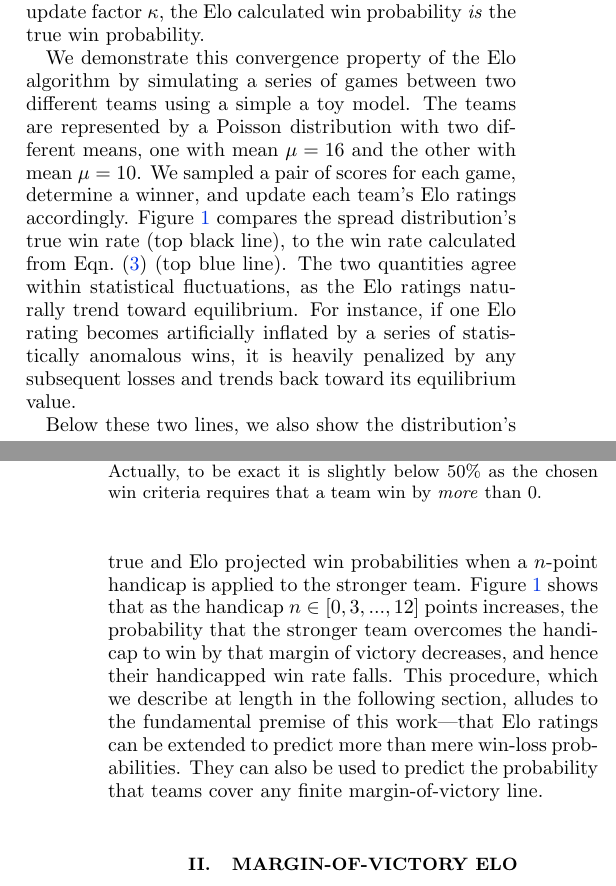
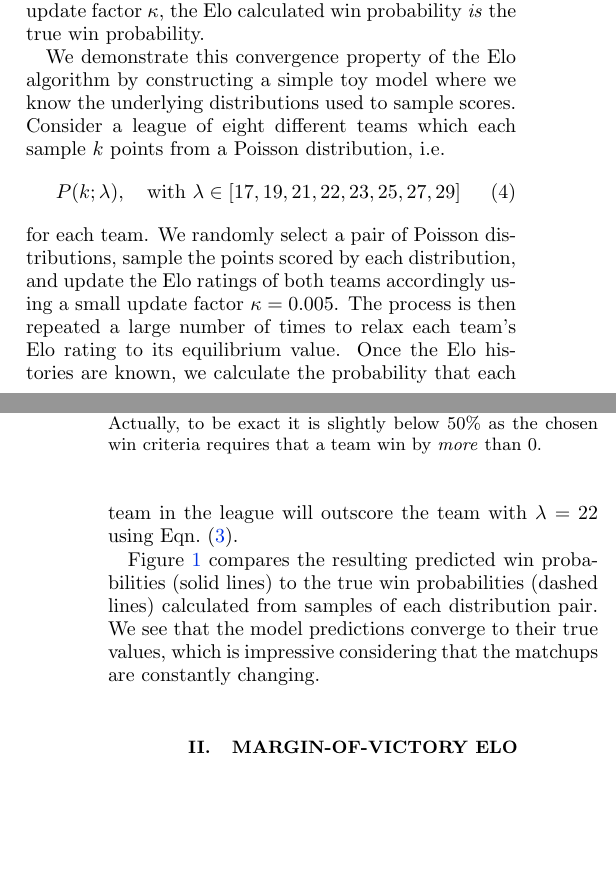
Before and after one commit to morelandjs/margin-elo, a LaTeX paper (marginelo.tex): two parts of the columns of pages 1 and 2 of 7, joined at a grey line, cut so that both start at the same text, the shorter picture padded with empty space. Compiled offline with pdfLaTeX.

Commit message:
laptop refresh

```diff
--- a/marginelo.tex
+++ b/marginelo.tex
@@ -80,20 +80,22 @@ A common convention is to fix $\gamma=400$ such that a 400 point rating advantag
 A primary feature of the Elo system is that the expected win probability $P_\text{exp}$ determined from iteratively updated Elo ratings $\R_\text{team}$ and $\R_\text{opp}$, converges on the \emph{true} win probability of the matchup when the competitors sample scores from independent random variables.
 In the limit of infinitely many games and infinitely small update factor $\kappa$, the Elo calculated win probability \emph{is} the true win probability.
 
-We demonstrate this convergence property of the Elo algorithm by simulating a series of games between two different teams using a simple a toy model.
-The teams are represented by a Poisson distribution with two different means, one with mean $\mu=16$ and the other with mean $\mu=10$.
-We sampled a pair of scores for each game, determine a winner, and update each team's Elo ratings accordingly.
-Figure~\ref{fig:win_rate} compares the spread distribution's true win rate (top black line), to the win rate calculated from Eqn.~\eqref{win_prob} (top blue line).
-The two quantities agree within statistical fluctuations, as the Elo ratings naturally trend toward equilibrium.
-For instance, if one Elo rating becomes artificially inflated by a series of statistically anomalous wins, it is heavily penalized by any subsequent losses and trends back toward its equilibrium value.
+We demonstrate this convergence property of the Elo algorithm by constructing a simple toy model where we know the underlying distributions used to sample scores.
+Consider a league of eight different teams which each sample $k$ points from a Poisson distribution, i.e.\
+\begin{equation}
+  P(k; \lambda), \quad \text{with } \lambda \in [17, 19, 21, 22, 23, 25, 27, 29]
+\end{equation}
+for each team.
+We randomly select a pair of Poisson distributions, sample the points scored by each distribution, and update the Elo ratings of both teams accordingly using a small update factor $\kappa = 0.005$.
+The process is then repeated a large number of times to relax each team's Elo rating to its equilibrium value.
+Once the Elo histories are known, we calculate the probability that each team in the league will outscore the team with $\lambda=22$ using Eqn.~\eqref{win_prob}.
 
-Below these two lines, we also show the distribution's true and Elo projected win probabilities when a $n$-point handicap is applied to the stronger team.
-Figure~\ref{fig:win_rate} shows that as the handicap $n \in [0, 3, ..., 12]$ points increases, the probability that the stronger team overcomes the handicap to win by that margin of victory decreases, and hence their handicapped win rate falls.
-This procedure, which we describe at length in the following section, alludes to the fundamental premise of this work---that Elo ratings can be extended to predict more than mere win-loss probabilities.
-They can also be used to predict the probability that teams cover any finite margin-of-victory line.
+Figure \ref{fig:toy_model} compares the resulting predicted win probabilities (solid lines) to the true win probabilities (dashed lines) calculated from samples of each distribution pair.
+We see that the model predictions converge to their true values, which is impressive considering that the matchups are constantly changing.
+
 \begin{figure}
-  \includegraphics{win_rate}
-  \caption{\label{fig:win_rate} Time series win rate for a toy model with different handicaps (listed on the right) applied to the stronger team. The black horizontal dashed lines are the true win rate of the sampled distribution under the imposed handicap and the blue solid line is the reconstructed (predicted) win rate determined by updating handicapped and advantaged Elo ratings for each team and applying Eqn.~\eqref{win_prob_hcap}. This particular toy model is a distribution of scores sampled from the difference of two Poisson random variables. The stronger team has a mean score of $16$ and the weaker team a mean of $10$. Notice that the win rate is $\sim\!50\%$ when the handicap equals $6$ points. Actually, to be exact it is slightly below 50\% as the chosen win criteria requires that a team win by \emph{more} than 0.}
+  \includegraphics{toy_model}
+  \caption{\label{fig:toy_model} Time series win rate for a toy model with different handicaps (listed on the right) applied to the stronger team. The black horizontal dashed lines are the true win rate of the sampled distribution under the imposed handicap and the blue solid line is the reconstructed (predicted) win rate determined by updating handicapped and advantaged Elo ratings for each team and applying Eqn.~\eqref{win_prob_hcap}. This particular toy model is a distribution of scores sampled from the difference of two Poisson random variables. The stronger team has a mean score of $16$ and the weaker team a mean of $10$. Notice that the win rate is $\sim\!50\%$ when the handicap equals $6$ points. Actually, to be exact it is slightly below 50\% as the chosen win criteria requires that a team win by \emph{more} than 0.}
 \end{figure}
 
 \section{Margin-of-victory Elo}
```
Also changed, not shown: marginelo.tex (4 more changed lines).
